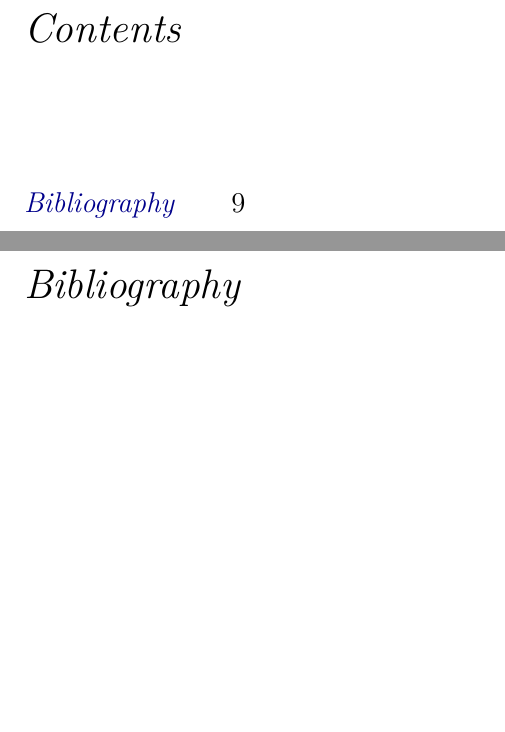
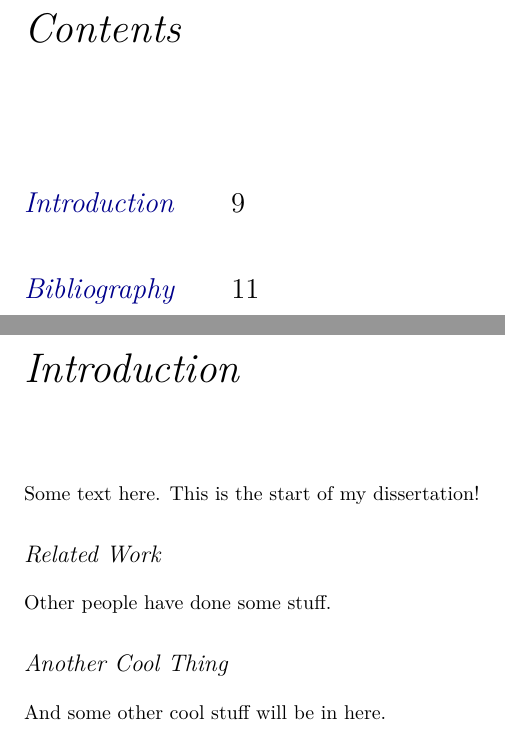
Before and after one commit to drewww/dissertation, a LaTeX thesis (dissertation.tex, which reads introduction.tex): two parts of pages 3 and 9 of 9 before the commit and two parts of pages 3 and 9 of 11 after it, joined at a grey line, cut so that both start at the same text, the shorter picture padded with empty space. Compiled offline with XeLaTeX; a LaTeX package or settings file that is missing is left out.

Commit message:
Added an introduction file to make sure including is working.

```diff
--- a/dissertation.tex
+++ b/dissertation.tex
@@ -74,6 +74,7 @@
 
 \mainmatter
 
+\input{introduction.tex}
 
 \backmatter
 
--- /dev/null
+++ b/introduction.tex
@@ -0,0 +1,8 @@
+\chapter{Introduction}
+Some text here. This is the start of my dissertation!
+
+\section{Related Work}
+Other people have done some stuff.
+
+\section{Another Cool Thing}
+And some other cool stuff will be in here.
```
